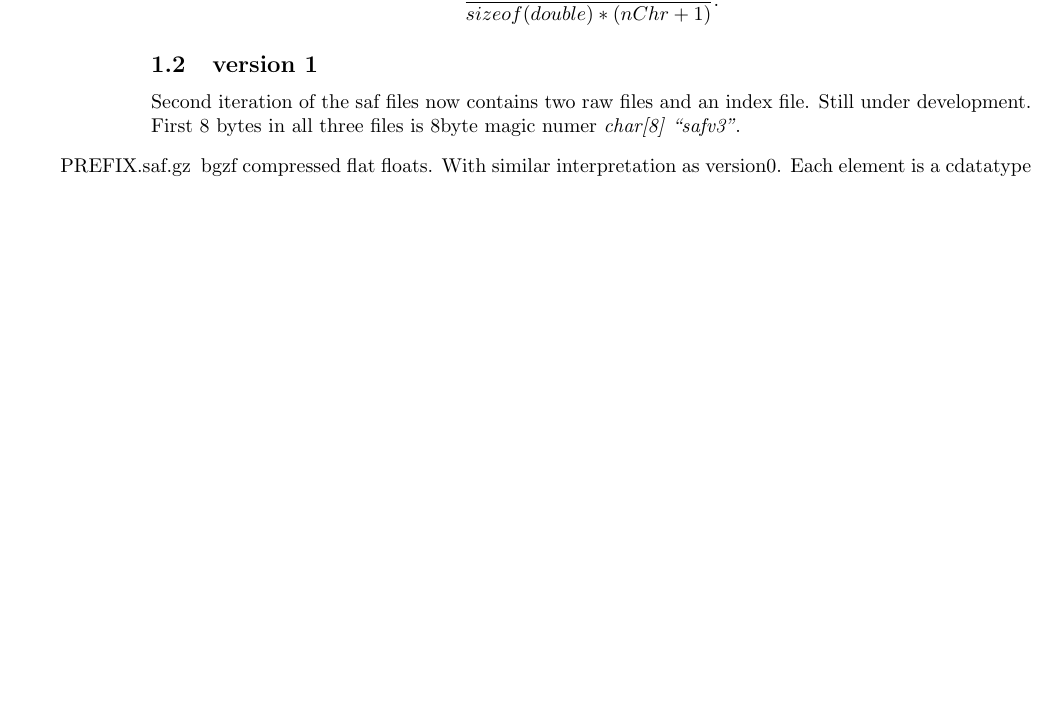
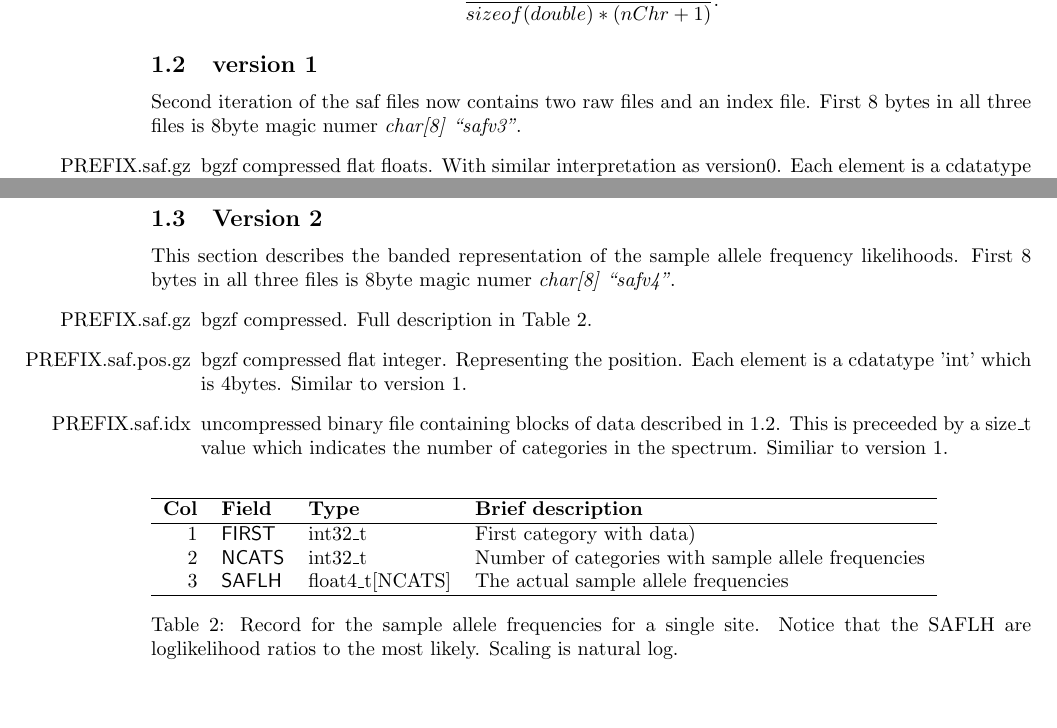
Before and after one commit to ANGSD/angsd, a LaTeX document (doc/formats.tex): part of page 1 of 4 before the commit and two parts of pages 1 and 2 of 5 after it, the two joined at a grey line, cut so that both start at the same text, the shorter picture padded with empty space. Compiled offline with pdfLaTeX.

Commit message:
Added format definition of the banded sample allele frequency likelihoods. The algorithm is described in this paper: https://doi.org/10.1093/bioinformatics/btu725. This commit does not contain the algorithm itself but just the format specification

```diff
--- a/doc/formats.tex
+++ b/doc/formats.tex
@@ -28,7 +28,7 @@ The first 8 bytes magic number determines which SAF version. If no magic number
 First version of the SAF files were simply flat binary double files \texttt{PREFIX.saf} along with an associated \texttt{PREFIX.saf.pos.gz} which contains the gzip compressed 'chromosome position'. Assuming \emph{nChr} number of chromosomes, then we have \emph{nChr+1} categories for each site. The number of sites can therefore be deduced either directly from the number of lines in the uncompressed output of the \texttt{PREFIX.saf.pos.gz}, or by using the filesize (\emph{fsize}) of the \texttt{PREFIX.saf} $$\frac{fsize}{sizeof(double)*(nChr+1)}.$$
 \subsection{version 1}
 
-Second iteration of the saf files now contains two raw files and an index file. Still under development. First 8 bytes in all three files is 8byte magic numer \emph{char[8] ``safv3''}.
+Second iteration of the saf files now contains two raw files and an index file. First 8 bytes in all three files is 8byte magic numer \emph{char[8] ``safv3''}.
 \begin{itemize}
 \item[PREFIX.saf.gz] bgzf compressed flat floats. With similar interpretation as version0. Each element is a cdatatype 'float' which is 4 bytes.
 \item[PREFIX.saf.pos.gz] bgzf compressed flat integer. Representing the position. Each element is a cdatatype 'int' which is 4bytes
@@ -54,3 +56,26 @@ Second iteration of the saf files now contains two raw files and an index file.
+\subsection{Version 2}
+This section describes the banded representation of the sample allele frequency likelihoods.  First 8 bytes in all three files is 8byte magic numer \emph{char[8] ``safv4''}.
+\begin{itemize}
+\item[PREFIX.saf.gz] bgzf compressed. Full description in Table \ref{tab3}.
+\item[PREFIX.saf.pos.gz] bgzf compressed flat integer. Representing   the position. Each element is a cdatatype 'int' which is  4bytes. Similar to version 1.
+\item[PREFIX.saf.idx] uncompressed binary file containing blocks of   data described in \ref{tab1}. This is preceeded by a size\_t value
+  which indicates the number of categories in the spectrum. Similiar to version 1.
+\end{itemize}
+
+\begin{table}[h]
+\begin{tabular}{rllll}
+  \hline
+  {\bf Col} & {\bf Field} & {\bf Type} & {\bf Brief description} \\
+  \hline
+  1 & {\sf FIRST} & int32\_t  &  First category with data)\\
+  2 & {\sf NCATS} & int32\_t & Number of categories with sample allele frequencies\\
+  3 & {\sf SAFLH} & float4\_t[NCATS] & The actual sample allele frequencies\\
+  \hline
+\end{tabular}
+\caption{Record for the sample allele frequencies for a single site. Notice that the SAFLH are loglikelihood ratios to the most likely. Scaling is natural log.}
+\label{tab3}
+\end{table}
+
 \clearpage
 \section{fst formats}
 This section describes the binary output generated by a \textbf{realSFS fst index pop1.saf.idx pop2.saf.idx -sfs prior}
```
Also changed, not shown: doc/formats.pdf, doc/formats.tex (9 more changed lines).
